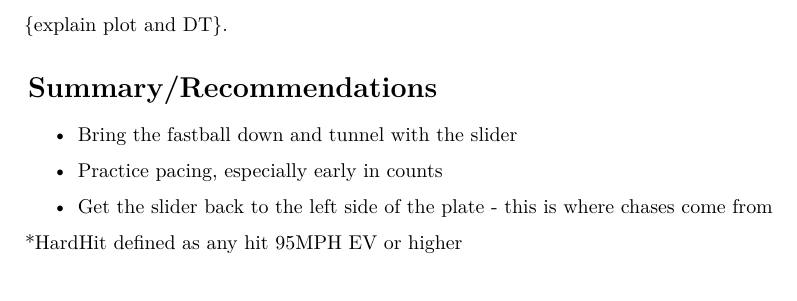
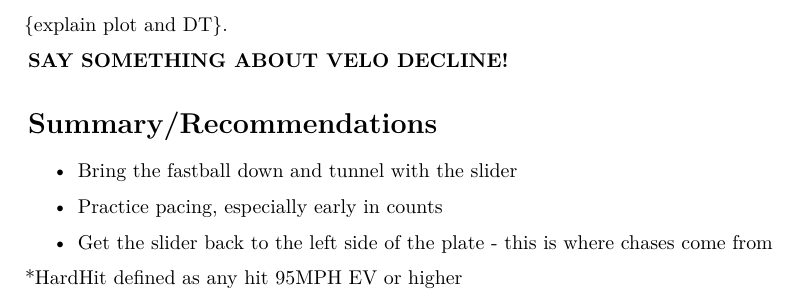
Before and after one commit to kiranpathy/diazanalysis, an R Markdown document (DiazAnalysis.Rmd): part of page 8 of 8, cut so that both start at the same text. Rendered offline with R 4.5, knitr and Pandoc, then LaTeX, with nearby package versions; some code elsewhere in the file could not run offline.

Commit message:
Note to include velo

```diff
--- a/DiazAnalysis.Rmd
+++ b/DiazAnalysis.Rmd
@@ -1546,6 +1546,8 @@ final_plot
 
 {explain plot and DT}.
 
+**SAY SOMETHING ABOUT VELO DECLINE!**
+
 # Summary/Recommendations
 
 -   Bring the fastball down and tunnel with the slider
```
